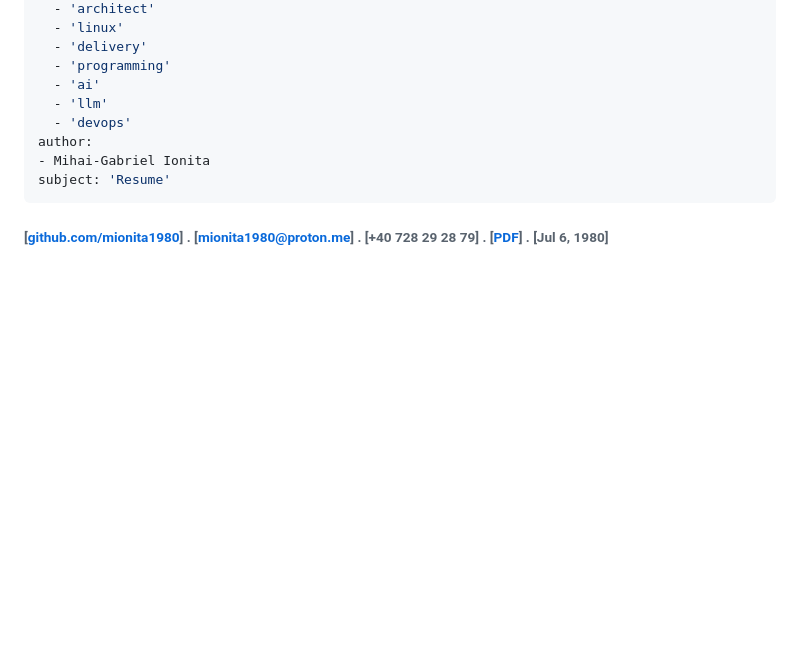
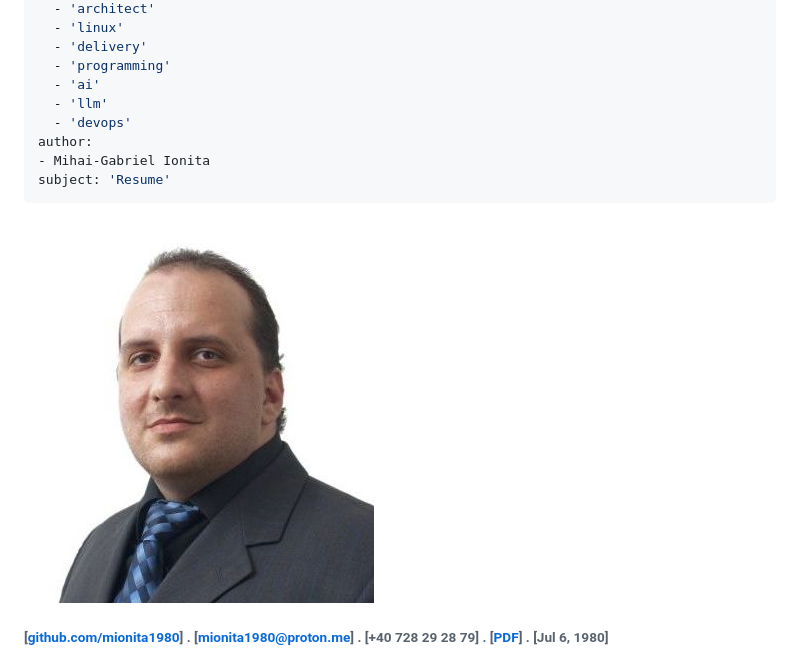
Before and after one commit to mionita1980/mionita1980.github.io, a Markdown page: index.md, the part around the change. Drawn GitHub-style; blank space fills up the shorter version.

```diff
--- a/index.md
+++ b/index.md
@@ -19,6 +19,7 @@ author:
 subject: 'Resume'
 ---
 
+![Profile picture](./profile.jpg "Profile picture")
 ###### [[github.com/mionita1980](https://github.com/mionita1980)] . [mionita1980@proton.me] . [+40 728 29 28 79] . [[PDF](https://mionita1980.github.io/resume.pdf)] . [Jul 6, 1980]
 
 ### During my 20 plus years of experience as a software engineer, I have strived to improve my expertise in general-purpose programming (with emphasis on: telecom, civil engineering and more recently, AI) and integrate innovative solutions into my work.
```
